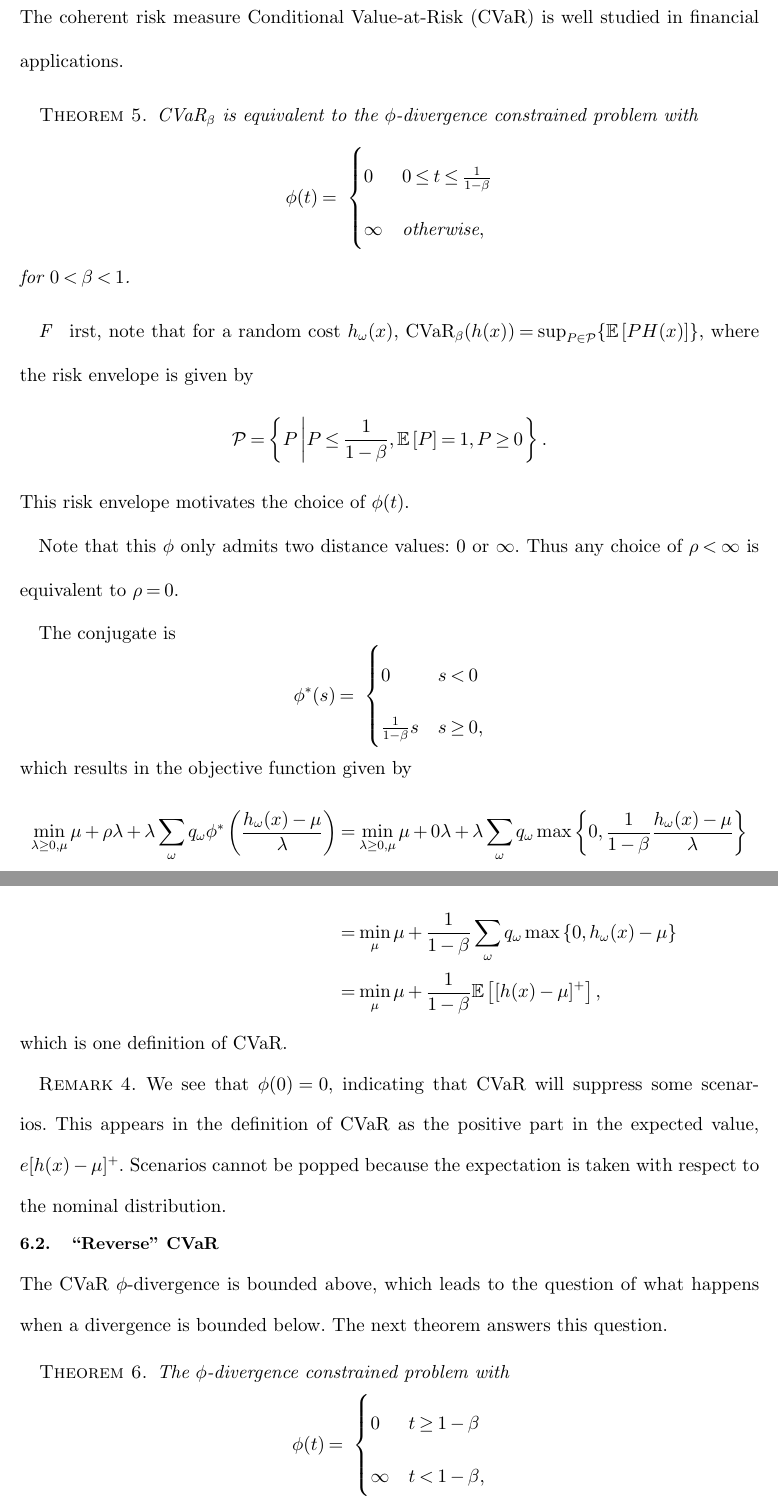
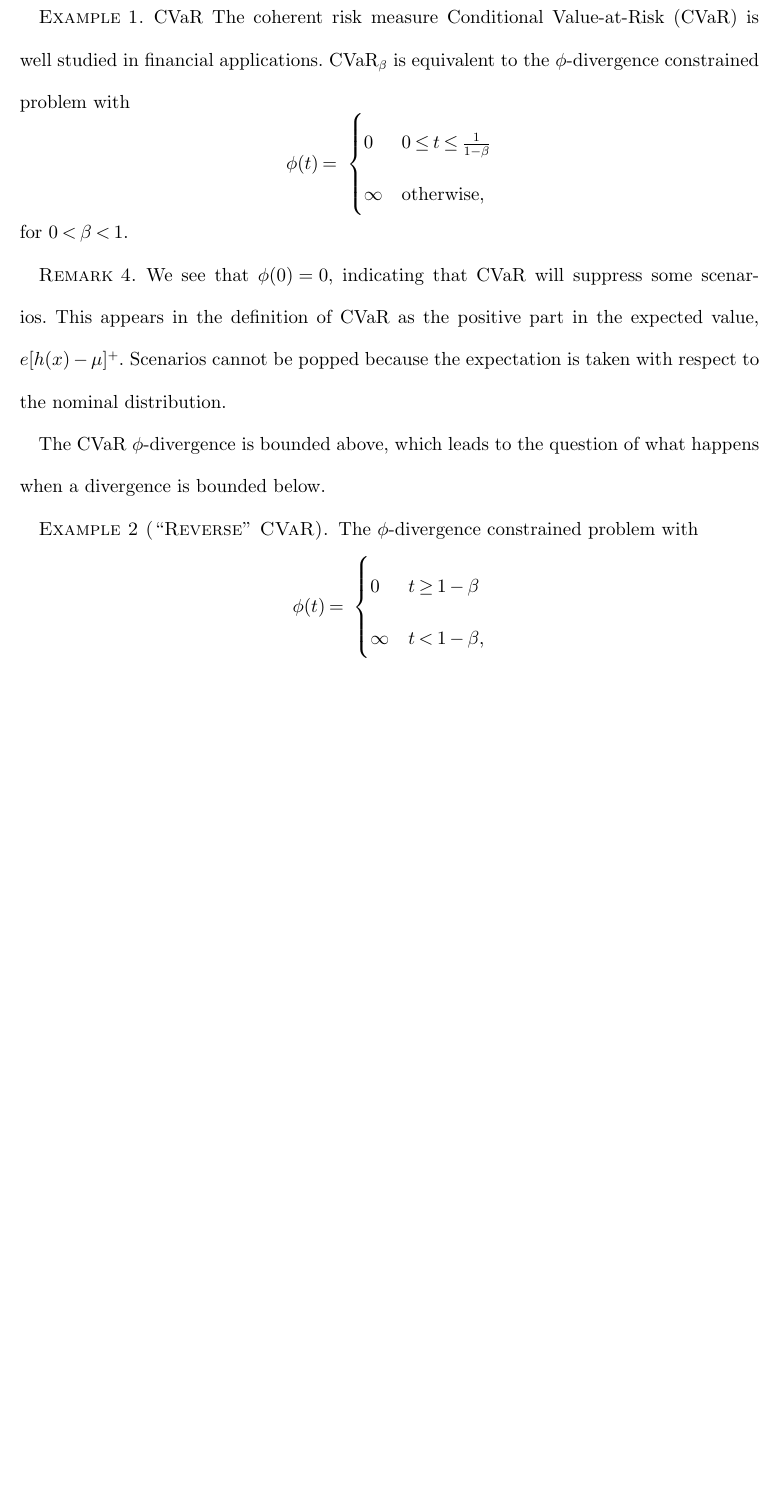
Before and after one commit to 472704609/lrlp_paper, a LaTeX document (love_lro.tex): two parts of pages 21 and 22 of 36 before the commit and part of page 21 of 33 after it, the two joined at a grey line, cut so that both start at the same text, the shorter picture padded with empty space. Compiled offline with pdfLaTeX.

Commit message:
Change special phi-divergences to examples, remove proofs

```diff
--- a/love_lro.tex
+++ b/love_lro.tex
@@ -837,10 +837,8 @@ The next proposition makes this statement rigorous.
 
 The class of $\phi$-divergence constrained problems includes some interesting special cases, which we document here.
 
-\subsection{Conditional Value-at-Risk}
-
-The coherent risk measure Conditional Value-at-Risk (CVaR) is well studied in financial applications.
-\begin{theorem} \label{thm:cvar}
+\begin{example}{CVaR}
+	The coherent risk measure Conditional Value-at-Risk (CVaR) is well studied in financial applications.
 	$\text{CVaR}_\beta$ is equivalent to the $\phi$-divergence constrained problem with
 	\[
 		\phi(t) = \
@@ -850,34 +848,7 @@ The coherent risk measure Conditional Value-at-Risk (CVaR) is well studied in fi
 		\end{cases}
 	\]
 	for $0 < \beta < 1$.
-\end{theorem}
-
-\begin{proof}
-	First, note that for a random cost $h_\omega(x)$, $\mbox{CVaR}_\beta(h(x)) = \sup_{P \in \mathcal{P}} \{\e{PH(x)}\}$, where the risk envelope is given by
-	\[
-		\mathcal{P} = \left\{ P \left| P \leq \frac{1}{1-\beta}, \e{P} = 1, P \geq 0 \right.\right\}.
-	\]
-	This risk envelope motivates the choice of $\phi(t)$.
-
-	Note that this $\phi$ only admits two distance values: $0$ or $\infty$.
-	Thus any choice of $\rho < \infty$ is equivalent to $\rho = 0$.
-
-	The conjugate is
-	\[
-	\phi^*(s) = \
-		\begin{cases}
-			0 & s < 0 \\
-			\frac{1}{1-\beta} s & s \geq 0,
-		\end{cases}
-	\]
-	which results in the objective function given by
-	\begin{align*}
-		\min_{\lambda \geq 0,\mu} \mu + \rho \lambda + \lambda \sum_\omega q_\omega \phi^*\left( \frac{h_\omega(x)-\mu}{\lambda} \right) & = \min_{\lambda \geq 0, \mu} \mu + 0\lambda + \lambda \sum_\omega q_\omega \max\left\{ 0, \frac{1}{1-\beta} \frac{h_\omega(x)-\mu}{\lambda} \right\} \\
-		& = \min_{\mu} \mu + \frac{1}{1-\beta} \sum_\omega q_\omega \max\left\{ 0, h_\omega(x)-\mu \right\} \\
-		& = \min_{\mu} \mu + \frac{1}{1-\beta} \e{[h(x)-\mu]^+},
-	\end{align*}
-	which is one definition of CVaR.
-\end{proof}
+\end{example}
 
 \begin{remark}
 	We see that $\phi(0) = 0$, indicating that CVaR will suppress some scenarios.
@@ -885,12 +856,8 @@ The coherent risk measure Conditional Value-at-Risk (CVaR) is well studied in fi
 	Scenarios cannot be popped because the expectation is taken with respect to the nominal distribution.
 \end{remark}
 
-\subsection{``Reverse'' CVaR}
-
 The CVaR $\phi$-divergence is bounded above, which leads to the question of what happens when a divergence is bounded below.
-The next theorem answers this question.
-
-\begin{theorem} \label{thm:reverse_cvar}
+\begin{example}[``Reverse'' CVaR]
 	The $\phi$-divergence constrained problem with
 	\[
 		\phi(t) = \
```
Also changed, not shown: love_lro.tex (62 more changed lines).
